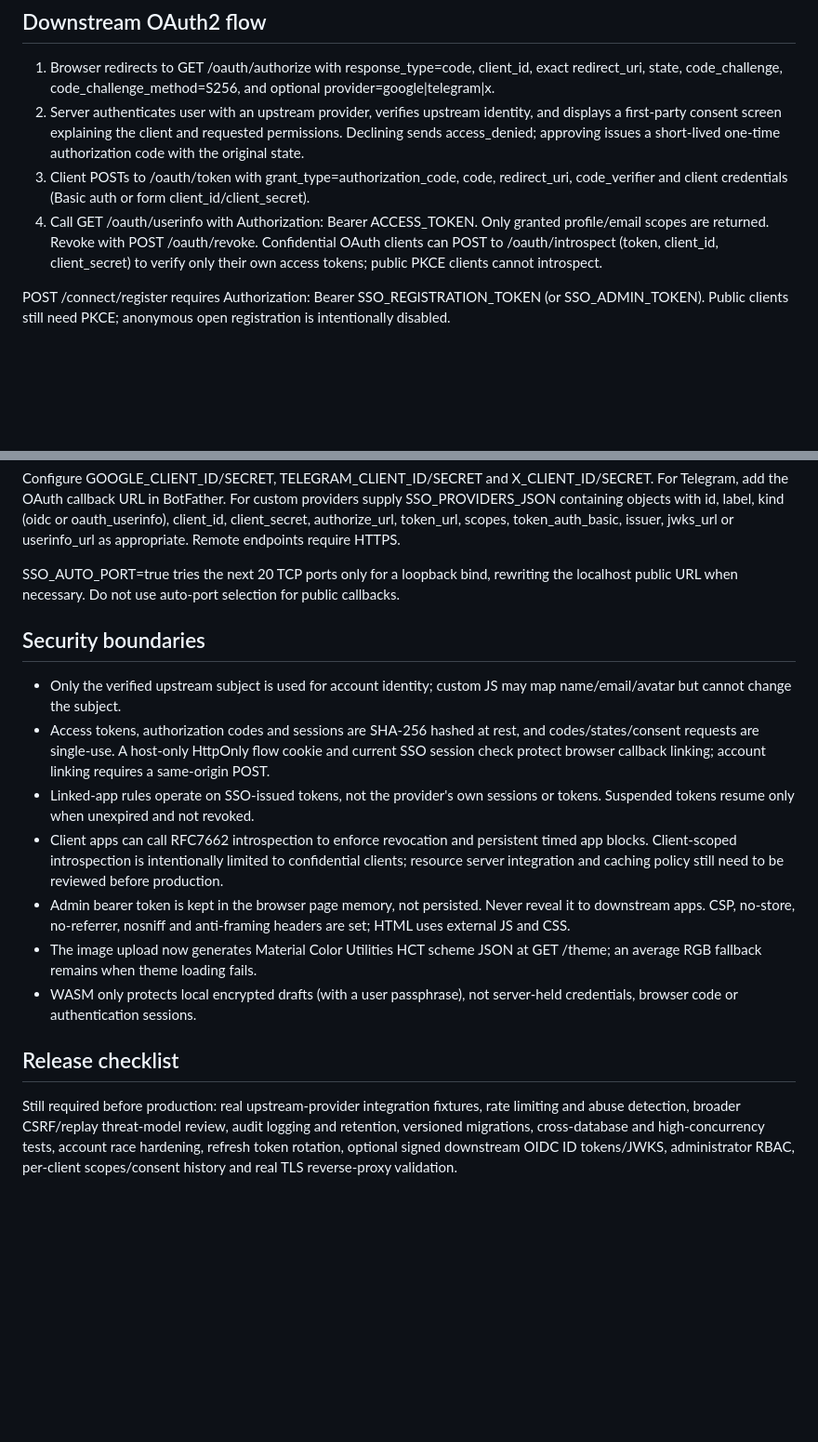
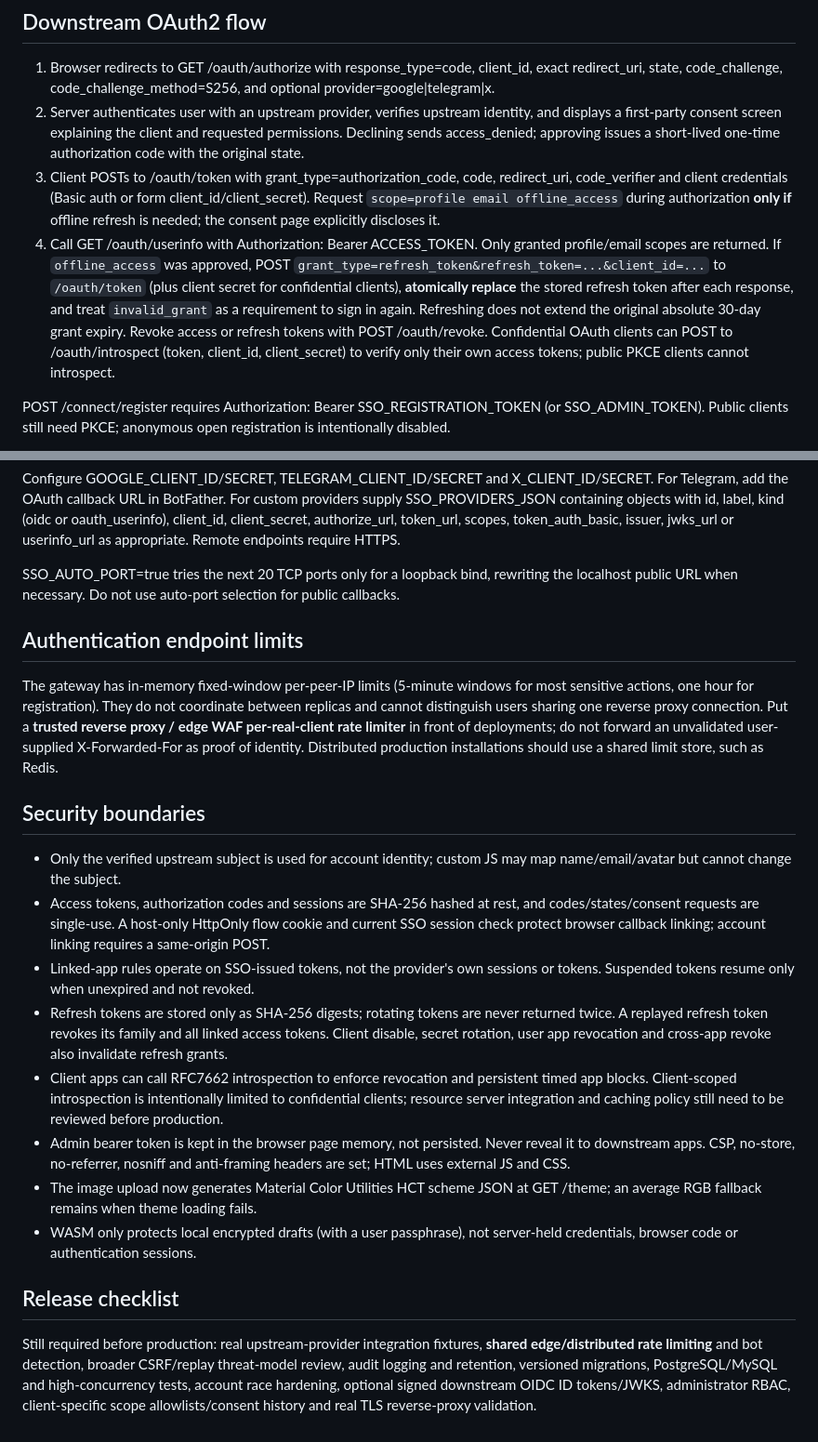
Before and after one commit to stevessr/sso, a Markdown page: README.md, 2 parts joined by grey strips. Shown at 93% size. GitHub-like rendering; blank space fills up the shorter version.

Commit message:
docs: explain offline consent, refresh replay revocation and proxy rate-limit boundary

```diff
--- a/README.md
+++ b/README.md
@@ -30,8 +31,8 @@ For deployed environments set SSO_PUBLIC_URL to a **HTTPS origin**, use a TLS re
 
 1. Browser redirects to GET /oauth/authorize with response_type=code, client_id, exact redirect_uri, state, code_challenge, code_challenge_method=S256, and optional provider=google|telegram|x.
 2. Server authenticates user with an upstream provider, verifies upstream identity, and displays a first-party consent screen explaining the client and requested permissions. Declining sends access_denied; approving issues a short-lived one-time authorization code with the original state.
-3. Client POSTs to /oauth/token with grant_type=authorization_code, code, redirect_uri, code_verifier and client credentials (Basic auth or form client_id/client_secret).
-4. Call GET /oauth/userinfo with Authorization: Bearer ACCESS_TOKEN. Only granted profile/email scopes are returned. Revoke with POST /oauth/revoke. Confidential OAuth clients can POST to /oauth/introspect (token, client_id, client_secret) to verify only their own access tokens; public PKCE clients cannot introspect.
+3. Client POSTs to /oauth/token with grant_type=authorization_code, code, redirect_uri, code_verifier and client credentials (Basic auth or form client_id/client_secret). Request `scope=profile email offline_access` during authorization **only if** offline refresh is needed; the consent page explicitly discloses it.
+4. Call GET /oauth/userinfo with Authorization: Bearer ACCESS_TOKEN. Only granted profile/email scopes are returned. If `offline_access` was approved, POST `grant_type=refresh_token&refresh_token=...&client_id=...` to `/oauth/token` (plus client secret for confidential clients), **atomically replace** the stored refresh token after each response, and treat `invalid_grant` as a requirement to sign in again. Refreshing does not extend the original absolute 30-day grant expiry. Revoke access or refresh tokens with POST /oauth/revoke. Confidential OAuth clients can POST to /oauth/introspect (token, client_id, client_secret) to verify only their own access tokens; public PKCE clients cannot introspect.
 
 POST /connect/register requires Authorization: Bearer SSO_REGISTRATION_TOKEN (or SSO_ADMIN_TOKEN). Public clients still need PKCE; anonymous open registration is intentionally disabled.
 
@@ -49,11 +50,16 @@ Configure GOOGLE_CLIENT_ID/SECRET, TELEGRAM_CLIENT_ID/SECRET and X_CLIENT_ID/SEC
 
 SSO_AUTO_PORT=true tries the next 20 TCP ports only for a loopback bind, rewriting the localhost public URL when necessary. Do not use auto-port selection for public callbacks.
 
+## Authentication endpoint limits
+
+The gateway has in-memory fixed-window per-peer-IP limits (5-minute windows for most sensitive actions, one hour for registration). They do not coordinate between replicas and cannot distinguish users sharing one reverse proxy connection. Put a **trusted reverse proxy / edge WAF per-real-client rate limiter** in front of deployments; do not forward an unvalidated user-supplied X-Forwarded-For as proof of identity. Distributed production installations should use a shared limit store, such as Redis.
+
 ## Security boundaries
 
 - Only the verified upstream subject is used for account identity; custom JS may map name/email/avatar but cannot change the subject.
 - Access tokens, authorization codes and sessions are SHA-256 hashed at rest, and codes/states/consent requests are single-use. A host-only HttpOnly flow cookie and current SSO session check protect browser callback linking; account linking requires a same-origin POST.
 - Linked-app rules operate on SSO-issued tokens, not the provider's own sessions or tokens. Suspended tokens resume only when unexpired and not revoked.
+- Refresh tokens are stored only as SHA-256 digests; rotating tokens are never returned twice. A replayed refresh token revokes its family and all linked access tokens. Client disable, secret rotation, user app revocation and cross-app revoke also invalidate refresh grants.
 - Client apps can call RFC7662 introspection to enforce revocation and persistent timed app blocks. Client-scoped introspection is intentionally limited to confidential clients; resource server integration and caching policy still need to be reviewed before production.
 - Admin bearer token is kept in the browser page memory, not persisted. Never reveal it to downstream apps. CSP, no-store, no-referrer, nosniff and anti-framing headers are set; HTML uses external JS and CSS.
 - The image upload now generates Material Color Utilities HCT scheme JSON at GET /theme; an average RGB fallback remains when theme loading fails.
@@ -61,4 +67,4 @@ SSO_AUTO_PORT=true tries the next 20 TCP ports only for a loopback bind, rewriti
 
 ## Release checklist
 
-Still required before production: real upstream-provider integration fixtures, rate limiting and abuse detection, broader CSRF/replay threat-model review, audit logging and retention, versioned migrations, cross-database and high-concurrency tests, account race hardening, refresh token rotation, optional signed downstream OIDC ID tokens/JWKS, administrator RBAC, per-client scopes/consent history and real TLS reverse-proxy validation.
+Still required before production: real upstream-provider integration fixtures, **shared edge/distributed rate limiting** and bot detection, broader CSRF/replay threat-model review, audit logging and retention, versioned migrations, PostgreSQL/MySQL and high-concurrency tests, account race hardening, optional signed downstream OIDC ID tokens/JWKS, administrator RBAC, client-specific scope allowlists/consent history and real TLS reverse-proxy validation.
```
Also changed, not shown: other parts of README.md (+2 -1 lines).
